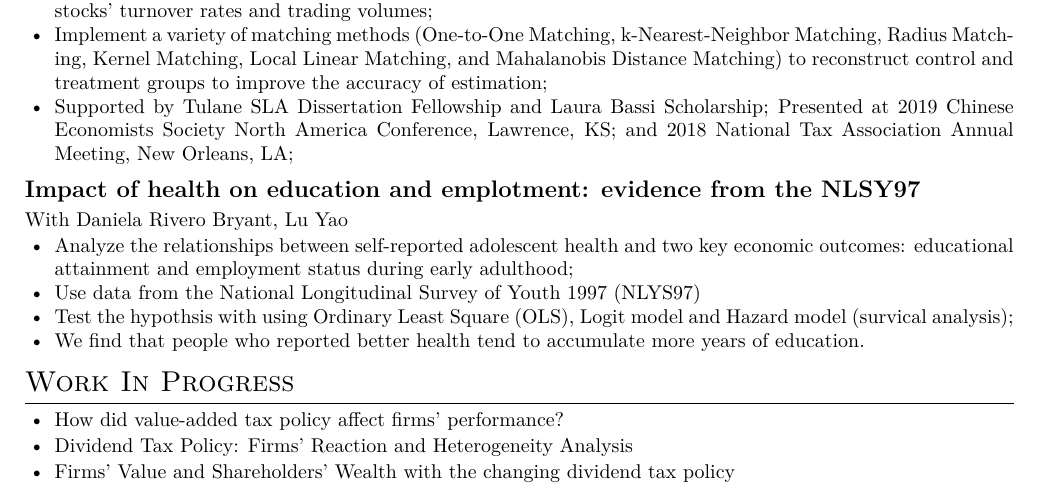
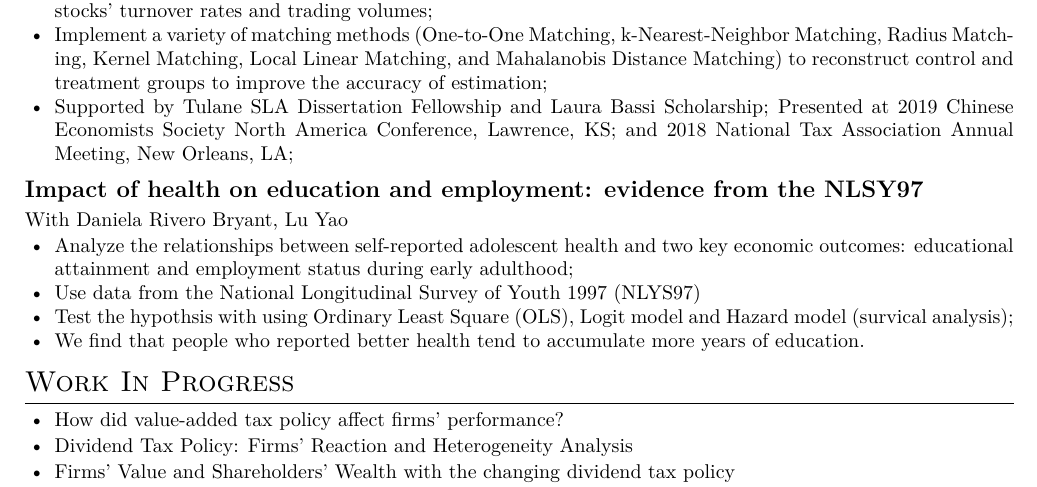
Before and after one commit to zxecon/resume-1, a LaTeX CV (resume.tex): part of the page, cut so that both start at the same text. Compiled offline with XeLaTeX.

Commit message:
Update resume.tex

```diff
--- a/resume.tex
+++ b/resume.tex
@@ -57,7 +57,7 @@ Job Market Paper (\href{https://liberalarts.tulane.edu/sites/liberalarts.tulane.
   %\item Circulated in the Proceedings of the 111th Annual Conference on Taxation (National Tax Association) (2019).
 \end{itemize}
 
-\datedsubsection{\textbf{Impact of health on education and emplotment: evidence from the NLSY97}}{}
+\datedsubsection{\textbf{Impact of health on education and employment: evidence from the NLSY97}}{}
 With Daniela Rivero Bryant, Lu Yao
 \begin{itemize}
   \item Analyze the relationships between self-reported adolescent health and two key economic outcomes: educational attainment and employment status during early adulthood;
```
